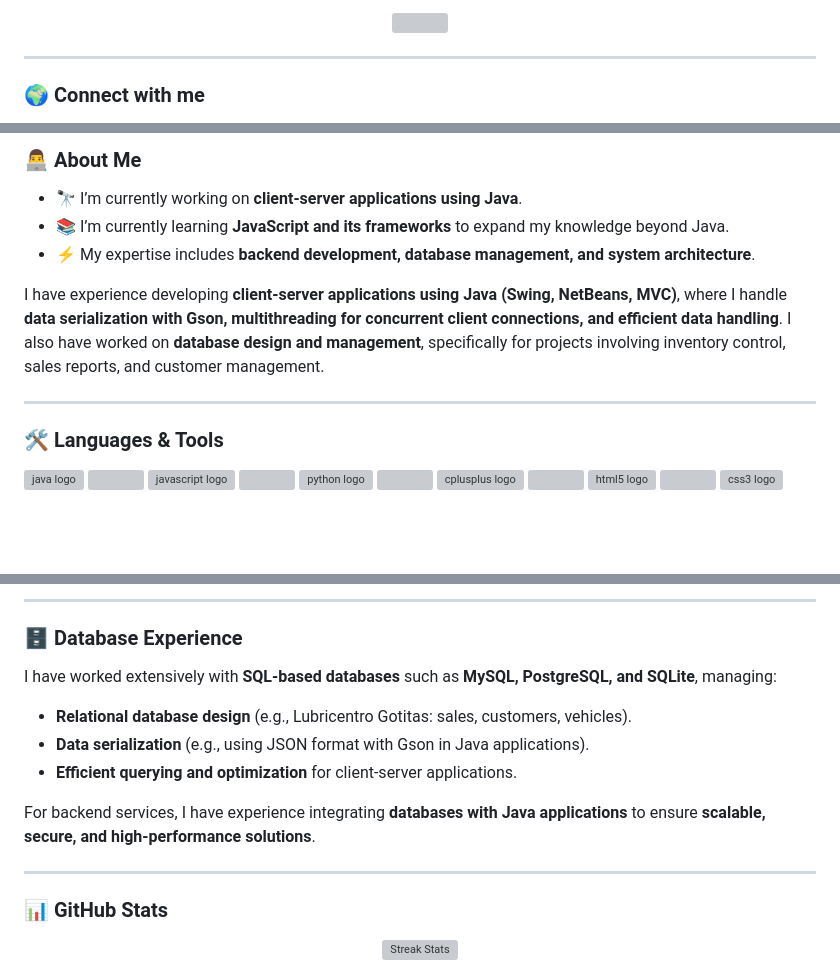
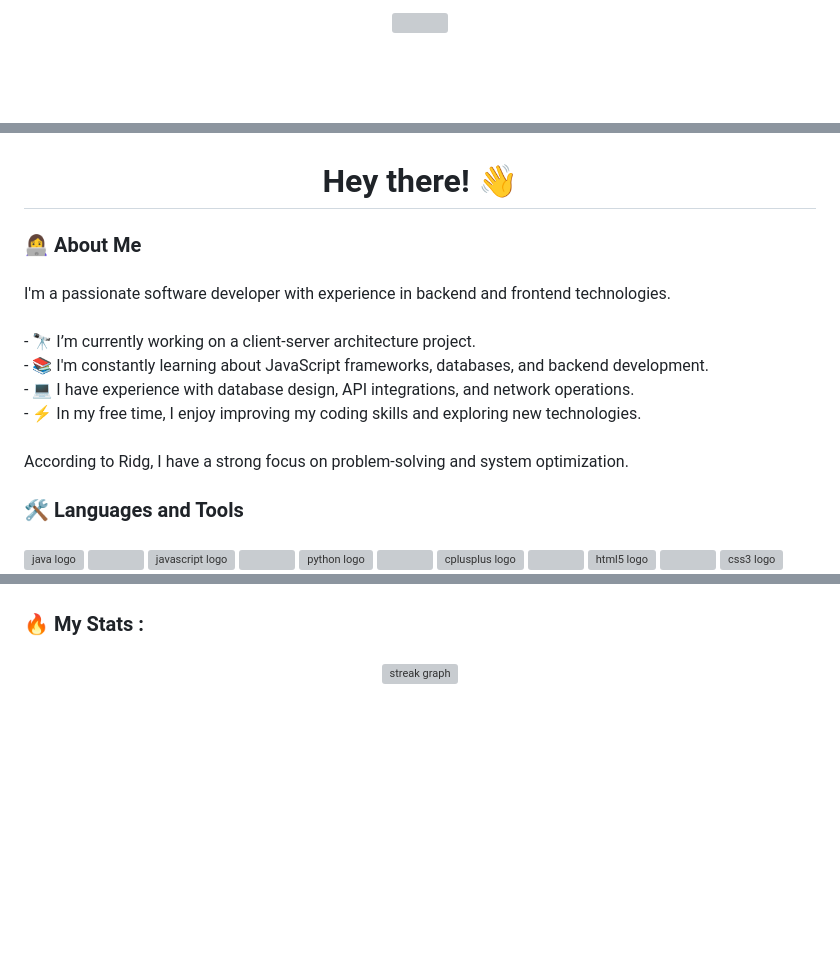
Before and after one commit to Vargas0421/Vargas0421, a Markdown page: README.md, 3 parts joined by grey strips. Rendered like a GitHub page; blank space fills up the shorter version; grey boxes are pictures that could not be loaded.

```diff
--- a/README.md
+++ b/README.md
@@ -1,8 +1,7 @@
 <div align="center">
-  <img height="150" src="https://camo.githubusercontent.com/62da68eb62b1e5f175f7d1f0191dd89a653d7908feb22d37d4a0ab07365d6791/68747470733a2f2f6d656469612e67697068792e636f6d2f6d656469612f4d3967624264396e6244724f5475314d71782f67697068792e676966" />
+  <img height="150" src="https://camo.githubusercontent.com/62da68eb62b1e5f175f7d1f0191dd89a653d7908feb22d37d4a0ab07365d6791/68747470733a2f2f6d656469612e67697068792e636f6d2f6d656469612f4d3967624264396e6244724f5475314d71782f67697068792e676966"  />
 </div>
 
----
+###
 
-### 🌍 Connect with me
 <div align="center">
@@ -24,14 +18,22 @@
 
-### 👨‍💻 About Me
-- 🔭 I’m currently working on **client-server applications using Java**.
-- 📚 I’m currently learning **JavaScript and its frameworks** to expand my knowledge beyond Java.
-- ⚡ My expertise includes **backend development, database management, and system architecture**.
+###
 
-I have experience developing **client-server applications using Java (Swing, NetBeans, MVC)**, where I handle **data serialization with Gson, multithreading for concurrent client connections, and efficient data handling**. I also have worked on **database design and management**, specifically for projects involving inventory control, sales reports, and customer management.
+<h1 align="center">Hey there! 👋</h1>
 
----
+###
 
-### 🛠 Languages & Tools
+<h3 align="left">👩‍💻 About Me</h3>
+
+###
+
+<p align="left">I'm a passionate software developer with experience in backend and frontend technologies.<br><br>- 🔭 I’m currently working on a client-server architecture project.<br>- 📚 I'm constantly learning about JavaScript frameworks, databases, and backend development.<br>- 💻 I have experience with database design, API integrations, and network operations.<br>- ⚡ In my free time, I enjoy improving my coding skills and exploring new technologies.<br><br>According to Ridg, I have a strong focus on problem-solving and system optimization.</p>
+
+###
+
+<h3 align="left">🛠 Languages and Tools</h3>
+
+###
+
 <div align="left">
   <img src="https://cdn.jsdelivr.net/gh/devicons/devicon/icons/java/java-original-wordmark.svg" height="40" alt="java logo"  />
   <img width="12" />
@@ -55,19 +61,12 @@ I have experience developing **client-server applications using Java (Swing, Net
 </div>
 
----
+###
 
-### 🗄 Database Experience
-I have worked extensively with **SQL-based databases** such as **MySQL, PostgreSQL, and SQLite**, managing:
-- **Relational database design** (e.g., Lubricentro Gotitas: sales, customers, vehicles).
-- **Data serialization** (e.g., using JSON format with Gson in Java applications).
-- **Efficient querying and optimization** for client-server applications.
+<h3 align="left">🔥 My Stats :</h3>
 
-For backend services, I have experience integrating **databases with Java applications** to ensure **scalable, secure, and high-performance solutions**.
+###
 
----
-
-### 📊 GitHub Stats
 <div align="center">
-  <img src="https://streak-stats.demolab.com?user=maurodesouza&locale=en&mode=daily&theme=dark&hide_border=false&border_radius=5&order=3" height="220" alt="Streak Stats" />
+  <img src="https://streak-stats.demolab.com?user=maurodesouza&locale=en&mode=daily&theme=dark&hide_border=false&border_radius=5&order=3" height="220" alt="streak graph"  />
 </div>
 
```
Also changed, not shown: other parts of README.md (+12 -15 lines).
